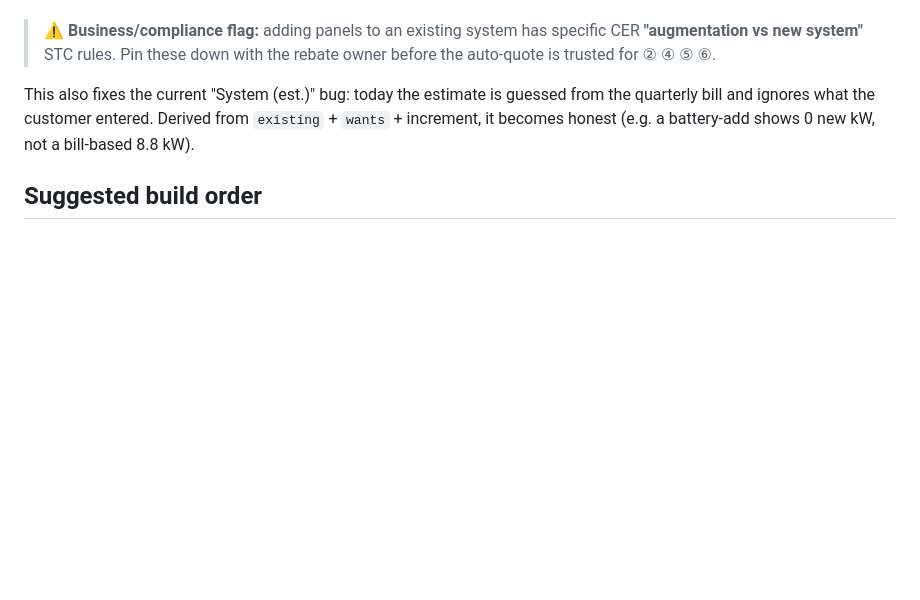
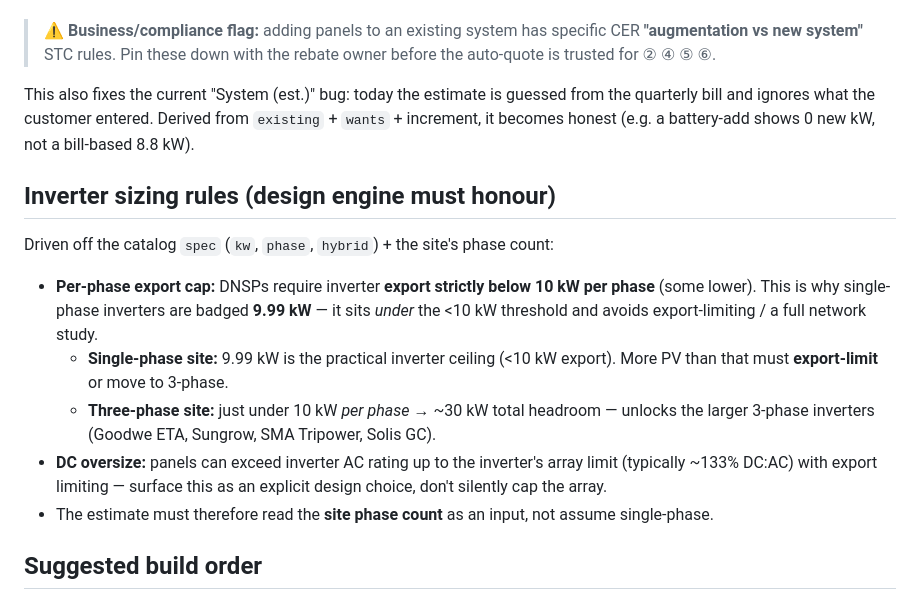
Before and after one commit to me-solarau/Solarsearch, a Markdown page: docs/CUSTOMER_SCENARIOS.md, the part around the change. Rendered like a GitHub page; blank space fills up the shorter version.

Commit message:
docs: inverter sizing rule (<10kW per-phase DNSP export cap -> 9.99kW badge)
Co-Authored-By: Claude Opus 4.8 <noreply@anthropic.com>
Claude-Session: https://claude.ai/code/session_01J8b4333KZWhZznDS9zPQx8

```diff
--- a/docs/CUSTOMER_SCENARIOS.md
+++ b/docs/CUSTOMER_SCENARIOS.md
@@ -71,6 +71,23 @@ from the quarterly bill and ignores what the customer entered. Derived from
 `existing` + `wants` + increment, it becomes honest (e.g. a battery-add shows
 0 new kW, not a bill-based 8.8 kW).
 
+## Inverter sizing rules (design engine must honour)
+Driven off the catalog `spec` (`kw`, `phase`, `hybrid`) + the site's phase count:
+
+- **Per-phase export cap:** DNSPs require inverter **export strictly below 10 kW
+  per phase** (some lower). This is why single-phase inverters are badged
+  **9.99 kW** — it sits *under* the <10 kW threshold and avoids export-limiting /
+  a full network study.
+  - **Single-phase site:** 9.99 kW is the practical inverter ceiling (<10 kW export).
+    More PV than that must **export-limit** or move to 3-phase.
+  - **Three-phase site:** just under 10 kW *per phase* → ~30 kW total headroom —
+    unlocks the larger 3-phase inverters (Goodwe ETA, Sungrow, SMA Tripower, Solis GC).
+- **DC oversize:** panels can exceed inverter AC rating up to the inverter's array
+  limit (typically ~133% DC:AC) with export limiting — surface this as an explicit
+  design choice, don't silently cap the array.
+- The estimate must therefore read the **site phase count** as an input, not assume
+  single-phase.
+
 ## Suggested build order
 1. **Intake** — replace the single "goal" question with two: *"What do you have
    now?"* and *"What do you want to add?"* → writes `existing` + `wants`.
```
